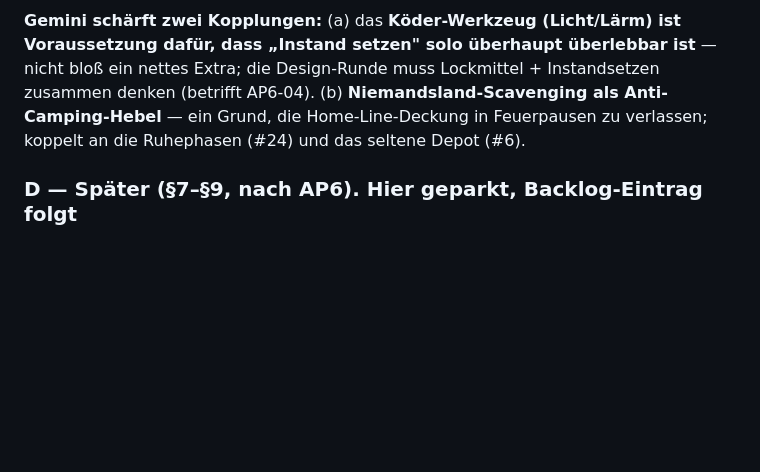
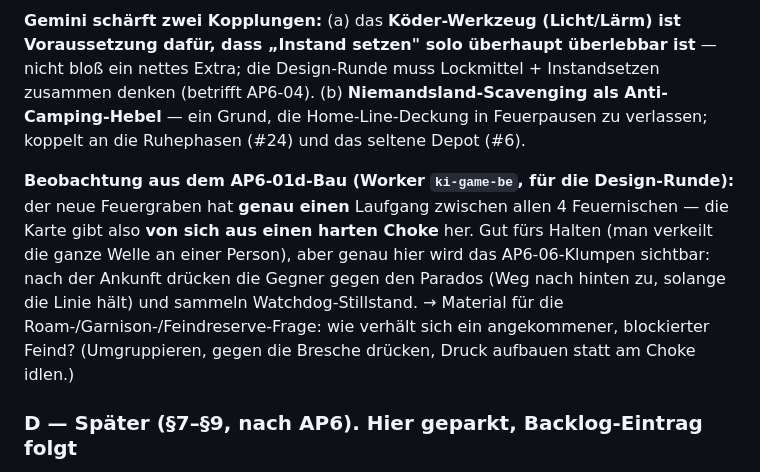
Before and after one commit to kwe3rtz/halt-die-linie, a Markdown page: SPARRING-ANTWORTEN.md, the part around the change. Rendered like a GitHub page; blank space fills up the shorter version.

```diff
--- a/SPARRING-ANTWORTEN.md
+++ b/SPARRING-ANTWORTEN.md
@@ -2817,6 +2817,16 @@ zusammen denken (betrifft AP6-04). (b) **Niemandsland-Scavenging als
 Anti-Camping-Hebel** — ein Grund, die Home-Line-Deckung in Feuerpausen zu
 verlassen; koppelt an die Ruhephasen (#24) und das seltene Depot (#6).
 
+**Beobachtung aus dem AP6-01d-Bau (Worker `ki-game-be`, für die Design-Runde):**
+der neue Feuergraben hat **genau einen** Laufgang zwischen allen 4 Feuernischen —
+die Karte gibt also **von sich aus einen harten Choke** her. Gut fürs Halten
+(man verkeilt die ganze Welle an einer Person), aber genau hier wird das
+AP6-06-Klumpen sichtbar: nach der Ankunft drücken die Gegner gegen den Parados
+(Weg nach hinten zu, solange die Linie hält) und sammeln Watchdog-Stillstand.
+→ Material für die Roam-/Garnison-/Feindreserve-Frage: wie verhält sich ein
+angekommener, blockierter Feind? (Umgruppieren, gegen die Bresche drücken,
+Druck aufbauen statt am Choke idlen.)
+
 ### D — Später (§7–§9, nach AP6). Hier geparkt, Backlog-Eintrag folgt
 
 - Feldanpassungen / In-Run-Waffenoptionen (#5) — die *akzeptable* Form von
```
Also changed, not shown: STATUS.md (+6 -2 lines).
